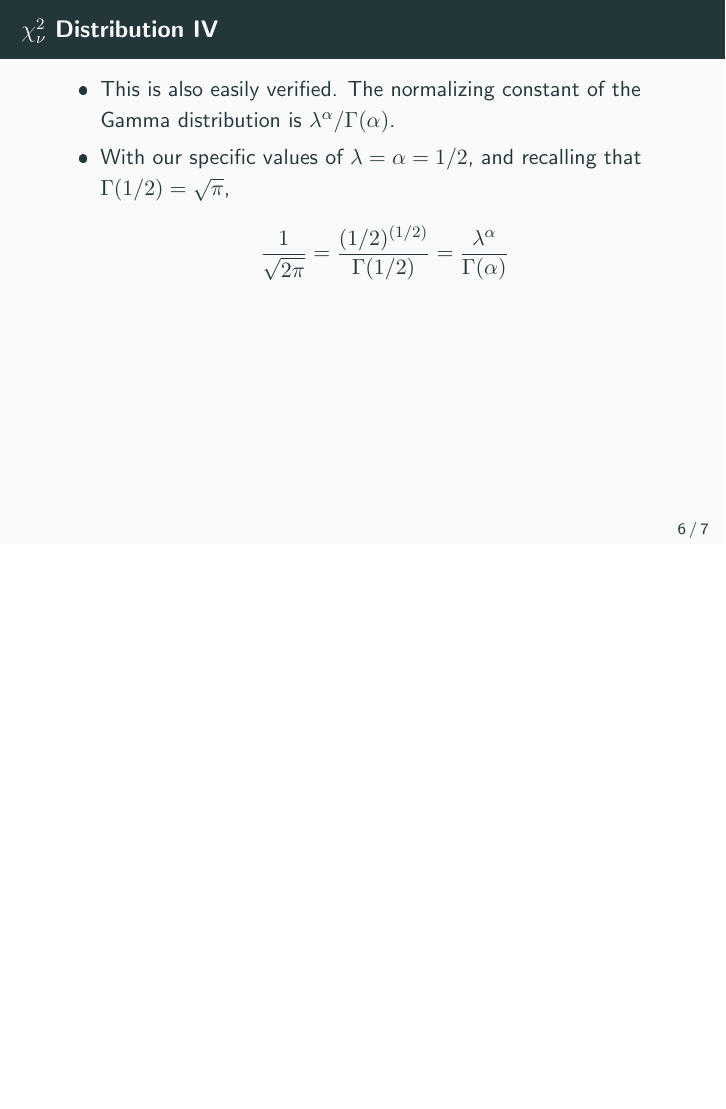
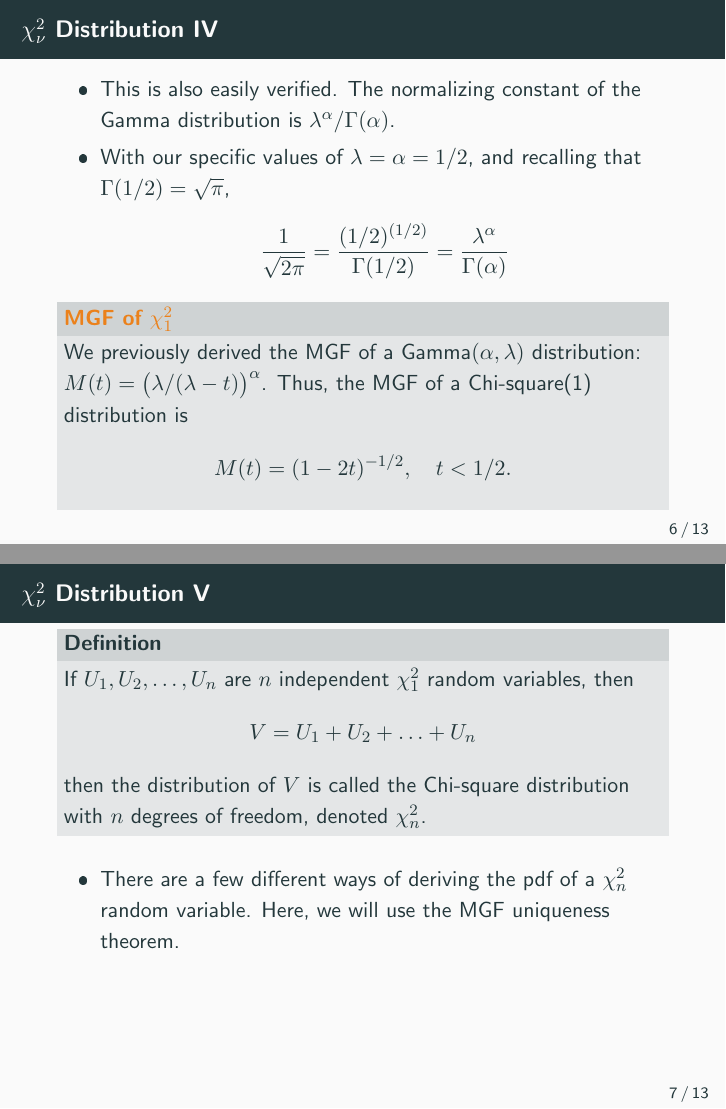
Before and after one commit to jeswheel/4450_f25, LaTeX slides (06/slides.tex, which reads 06/main.tex): page 8 of 9 before the commit and pages 8 and 9 of 16 after it, the two joined at a grey line, the shorter picture padded with empty space. The pictures show the PDF file 06/slides.pdf that the author committed with the source.

Commit message:
Added t-distribution, next is F distributions

```diff
--- a/06/main.tex
+++ b/06/main.tex
@@ -122,3 +122,35 @@ Chapter \CHAPTER: Distributions Derived from the Normal Distribution}
     \frac{1}{\sqrt{2\pi}} = \frac{(1/2)^{(1/2)}}{\Gamma(1/2)} = \frac{\lambda^\alpha}{\Gamma(\alpha)}
     $$
   \end{itemize}
+  \begin{alertblock}{MGF of $\chi^2_1$}
+    We previously derived the MGF of a Gamma$(\alpha, \lambda)$ distribution: $M(t) = \big(\lambda / (\lambda - t)\big)^\alpha$. Thus, the MGF of a Chi-square(1) distribution is
+    $$
+    M(t) = (1 - 2t)^{-1/2}, \quad t < 1/2.
+    $$
+  \end{alertblock}
+
+  \framebreak
+
+  \begin{block}{Definition}
+    If $U_1, U_2, \ldots, U_n$ are $n$ independent $\chi^2_1$ random variables, then
+    $$
+    V = U_1 + U_2 + \ldots + U_n
+    $$
+    then the distribution of $V$ is called the Chi-square distribution with $n$ degrees of freedom, denoted $\chi^2_n$.
+  \end{block}
+
+  \begin{itemize}
+    \item There are a few different ways of deriving the pdf of a $\chi^2_n$ random variable. Here, we will use the MGF uniqueness theorem.
+    \item Let $M_i(t)$ denote the MGF of $U_i$, where $U_i \sim \chi^2_1$. Then, due to independence,
+    \begin{align*}
+      M_V(t) = M_{\sum_{i} U_i}(t) = \prod_{i = 1}^n M_i(t) = \big(M_t(t)\big)^n = (1 - 2t)^{-n/2}
+    \end{align*}
+    \item Compare this to the Gamma MGF: $M(t) = \big(\lambda / (\lambda - t)\big)^\alpha$. Then, setting $\lambda = 1/2$, $\alpha = n/2$, we see that $V$ has a Gamma$(n/2, 1/2)$ distribution.
+    \item Thus, the pdf of $V$ is given by:
+    $$
+    f_V(v) = \frac{1}{2^{n/2}\Gamma(n/2)}v^{(n/2) - 1}e^{-v/2}.
+    $$
+    \item The expected value and variance of the $\chi^2_n$ distribution can easily be found then by using the fact that it is a special case of a Gamma distribution.
+  \end{itemize}
+
+\end{frame}
@@ -124,0 +164,20 @@ Chapter \CHAPTER: Distributions Derived from the Normal Distribution}
+    T = \frac{Z}{\sqrt{U / n}},
+    $$
+    is called the Student's $t$ distribution (or simply the $t$ distribution) with $n$ degrees of freedom, which is often denoted $t_{n}$
+  \end{block}
+
+  \begin{itemize}
+    \item Students often forget the make sure that $Z$ and $U$ in the definition of the $t$ distribution are independent.
+    \item The $t$ distribution is the distribution used to perform the famed ``$t$-test".
+  \end{itemize}
+
+  \framebreak
+
+  \begin{alertblock}{The density of the $t_n$ distribution}
+    The pdf of the $t$ distribution with $n$ degrees of freedom is:
+    $$
+    f(t) = \frac{\Gamma\big((n + 1) / 2\big)}{\sqrt{n\pi}\Gamma(n/2)}\Big(1 + \frac{t^2}{n}\Big)^{-(n+1)/2}
+    $$
+  \end{alertblock}
+
+  \begin{itemize}
@@ -125,3 +188,20 @@ Chapter \CHAPTER: Distributions Derived from the Normal Distribution}
+    \framebreak
+    \item You can see as $n\rightarrow \infty$, the $t_n$ distribution converges to the standard normal (e.g., use Slutsky's theorem, good practice).
+  \end{itemize}
+
+\begin{figure}[ht]
+\begin{knitrout}\small
+\definecolor{shadecolor}{rgb}{0.969, 0.969, 0.969}\color{fgcolor}
+
+{\centering \includegraphics[width=\maxwidth]{tmp/figure/tDistFig-1}
+
+}
+
+
+\end{knitrout}
+\end{figure}
+
+
 \end{frame}
 
 % TODO: Add examples of CLT (statistical practice), Delta method, and second-order delta-method.
```
Also changed, not shown: 06/main.pdf, 06/notes.pdf, 06/slides.pdf, 06/main.tex (11 more changed lines), 1 other file.
